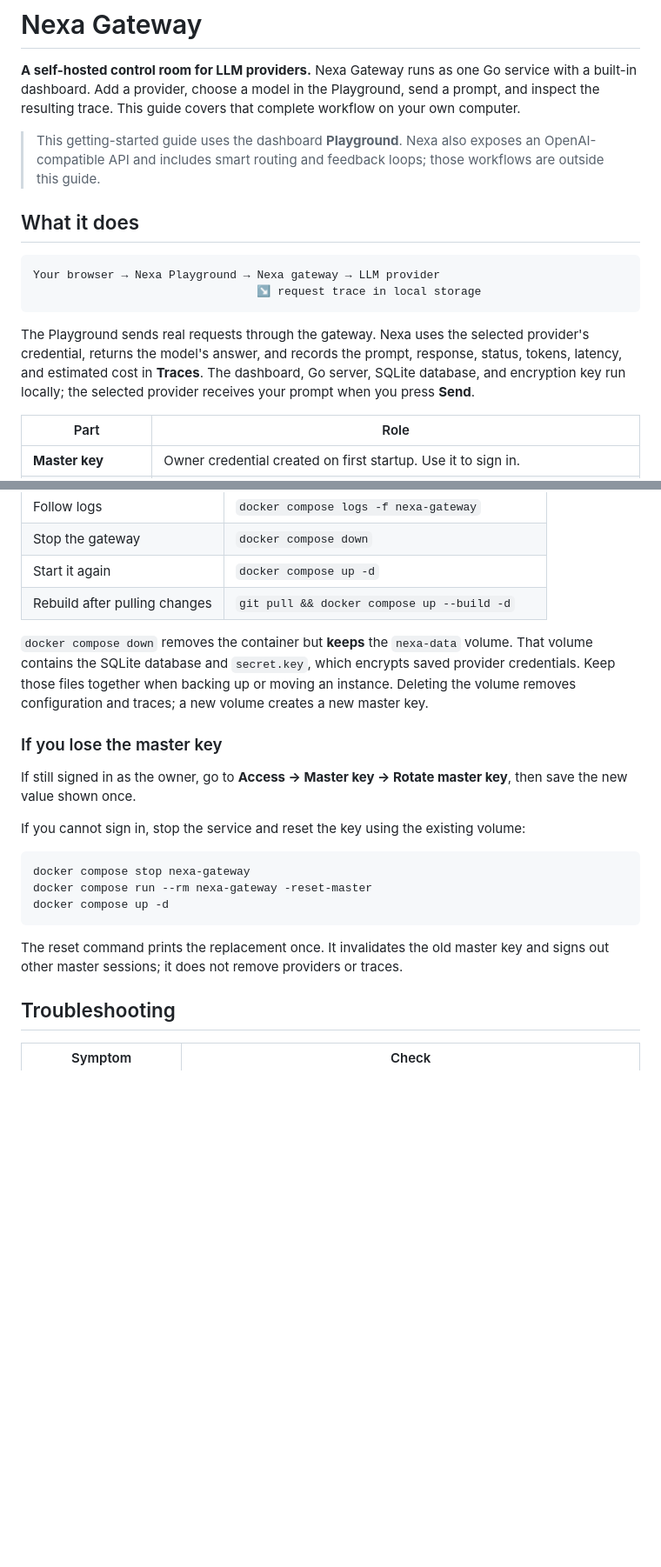
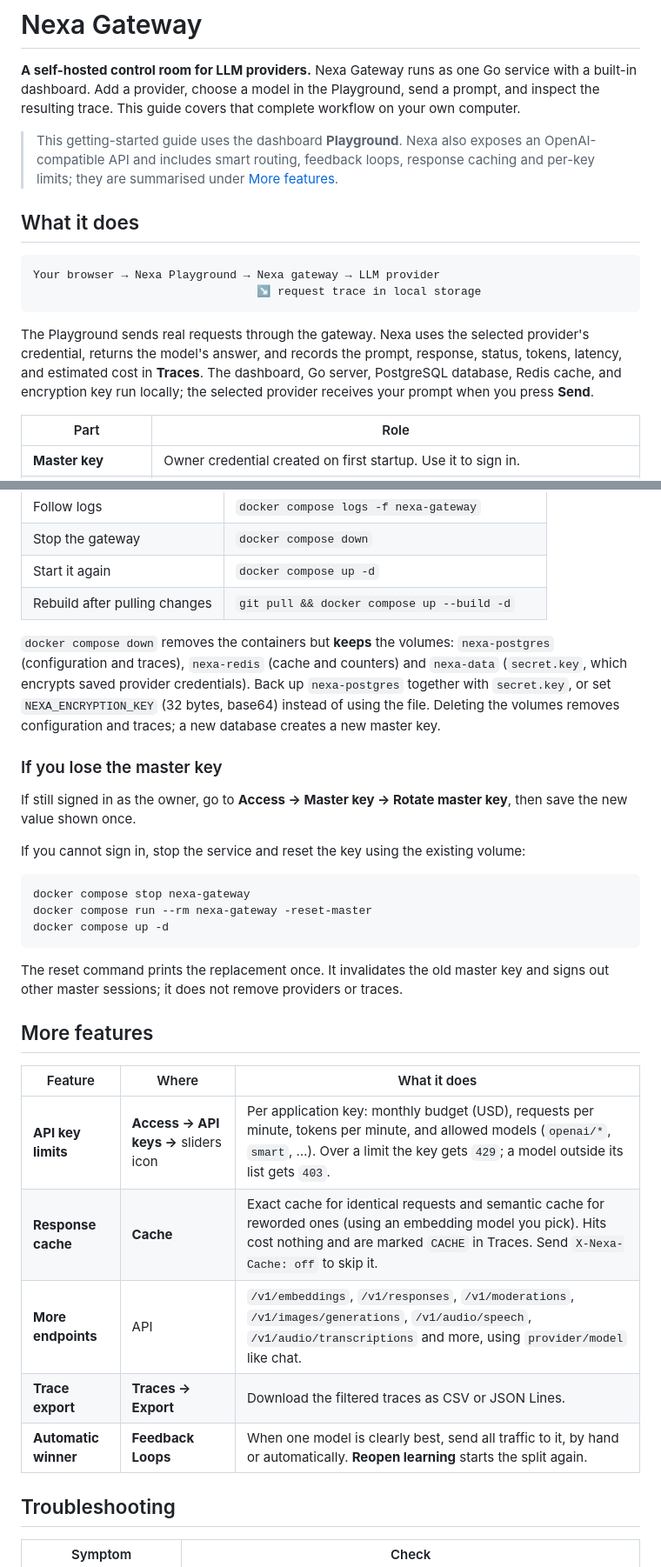
Before and after one commit to data-guru0/NEXA-GATEWAY, a Markdown page: README.md, 2 parts joined by grey strips. Shown at 87% size. GitHub-like rendering; blank space fills up the shorter version.

Commit message:
Docs: storage, backups, scaling and the new features
Co-Authored-By: Claude Opus 5.5 <noreply@anthropic.com>

````diff
--- a/README.md
+++ b/README.md
@@ -2,7 +2,7 @@
 
 **A self-hosted control room for LLM providers.** Nexa Gateway runs as one Go service with a built-in dashboard. Add a provider, choose a model in the Playground, send a prompt, and inspect the resulting trace. This guide covers that complete workflow on your own computer.
 
-> This getting-started guide uses the dashboard **Playground**. Nexa also exposes an OpenAI-compatible API and includes smart routing and feedback loops; those workflows are outside this guide.
+> This getting-started guide uses the dashboard **Playground**. Nexa also exposes an OpenAI-compatible API and includes smart routing, feedback loops, response caching and per-key limits; they are summarised under [More features](#more-features).
 
 ## What it does
 
@@ -11,7 +11,7 @@ Your browser → Nexa Playground → Nexa gateway → LLM provider
                                  ↘ request trace in local storage
 ```
 
-The Playground sends real requests through the gateway. Nexa uses the selected provider's credential, returns the model's answer, and records the prompt, response, status, tokens, latency, and estimated cost in **Traces**. The dashboard, Go server, SQLite database, and encryption key run locally; the selected provider receives your prompt when you press **Send**.
+The Playground sends real requests through the gateway. Nexa uses the selected provider's credential, returns the model's answer, and records the prompt, response, status, tokens, latency, and estimated cost in **Traces**. The dashboard, Go server, PostgreSQL database, Redis cache, and encryption key run locally; the selected provider receives your prompt when you press **Send**.
 
 | Part | Role |
 | --- | --- |
@@ -155,7 +155,7 @@ You can also click **Open trace** above a completed Playground answer. Traces ar
 | Start it again | `docker compose up -d` |
 | Rebuild after pulling changes | `git pull && docker compose up --build -d` |
 
-`docker compose down` removes the container but **keeps** the `nexa-data` volume. That volume contains the SQLite database and `secret.key`, which encrypts saved provider credentials. Keep those files together when backing up or moving an instance. Deleting the volume removes configuration and traces; a new volume creates a new master key.
+`docker compose down` removes the containers but **keeps** the volumes: `nexa-postgres` (configuration and traces), `nexa-redis` (cache and counters) and `nexa-data` (`secret.key`, which encrypts saved provider credentials). Back up `nexa-postgres` together with `secret.key`, or set `NEXA_ENCRYPTION_KEY` (32 bytes, base64) instead of using the file. Deleting the volumes removes configuration and traces; a new database creates a new master key.
 
 ### If you lose the master key
 
@@ -170,6 +170,16 @@ docker compose up -d
 ```
 
 The reset command prints the replacement once. It invalidates the old master key and signs out other master sessions; it does not remove providers or traces.
+
+## More features
+
+| Feature | Where | What it does |
+| --- | --- | --- |
+| **API key limits** | **Access → API keys →** sliders icon | Per application key: monthly budget (USD), requests per minute, tokens per minute, and allowed models (`openai/*`, `smart`, …). Over a limit the key gets `429`; a model outside its list gets `403`. |
+| **Response cache** | **Cache** | Exact cache for identical requests and semantic cache for reworded ones (using an embedding model you pick). Hits cost nothing and are marked `CACHE` in Traces. Send `X-Nexa-Cache: off` to skip it. |
+| **More endpoints** | API | `/v1/embeddings`, `/v1/responses`, `/v1/moderations`, `/v1/images/generations`, `/v1/audio/speech`, `/v1/audio/transcriptions` and more, using `provider/model` like chat. |
+| **Trace export** | **Traces → Export** | Download the filtered traces as CSV or JSON Lines. |
+| **Automatic winner** | **Feedback Loops** | When one model is clearly best, send all traffic to it, by hand or automatically. **Reopen learning** starts the split again. |
 
 ## Troubleshooting
 
````
Also changed, not shown: other parts of README.md (+3 -2 lines).
